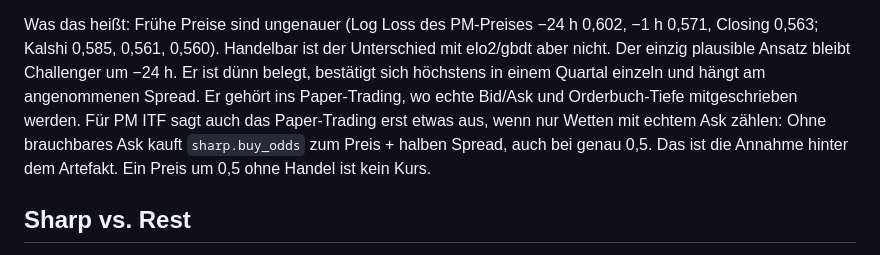
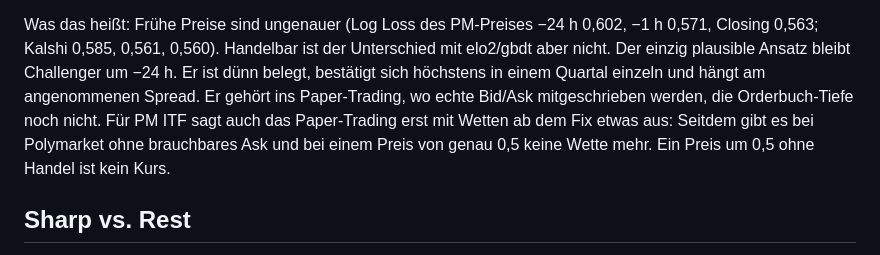
Before and after one commit to DanielD0304/tennis_transformer, a Markdown page: docs/ERGEBNISSE_PHASE45.md, the part around the change. Drawn GitHub-style.

```diff
--- a/docs/ERGEBNISSE_PHASE45.md
+++ b/docs/ERGEBNISSE_PHASE45.md
@@ -246,10 +246,9 @@ Was das heißt: Frühe Preise sind ungenauer (Log Loss des PM-Preises −24 h 0,
 0,585, 0,561, 0,560). Handelbar ist der Unterschied mit elo2/gbdt aber nicht. Der einzig plausible Ansatz bleibt
 Challenger um −24 h. Er ist dünn belegt, bestätigt sich höchstens in einem Quartal einzeln und hängt am angenommenen
 Spread.
-Er gehört ins Paper-Trading, wo echte Bid/Ask und Orderbuch-Tiefe mitgeschrieben werden. Für PM ITF sagt auch das
-Paper-Trading erst etwas aus, wenn nur Wetten mit echtem Ask zählen: Ohne brauchbares Ask kauft `sharp.buy_odds` zum
-Preis + halben Spread, auch bei genau 0,5. Das ist die Annahme hinter dem Artefakt. Ein Preis um 0,5 ohne Handel ist
-kein Kurs.
+Er gehört ins Paper-Trading, wo echte Bid/Ask mitgeschrieben werden, die Orderbuch-Tiefe noch nicht. Für PM ITF sagt
+auch das Paper-Trading erst mit Wetten ab dem Fix etwas aus: Seitdem gibt es bei Polymarket ohne brauchbares Ask und
+bei einem Preis von genau 0,5 keine Wette mehr. Ein Preis um 0,5 ohne Handel ist kein Kurs.
 
 ## Sharp vs. Rest
 
```
Also changed, not shown: docs/ROI_PLAN.md (+3 -3 lines).
